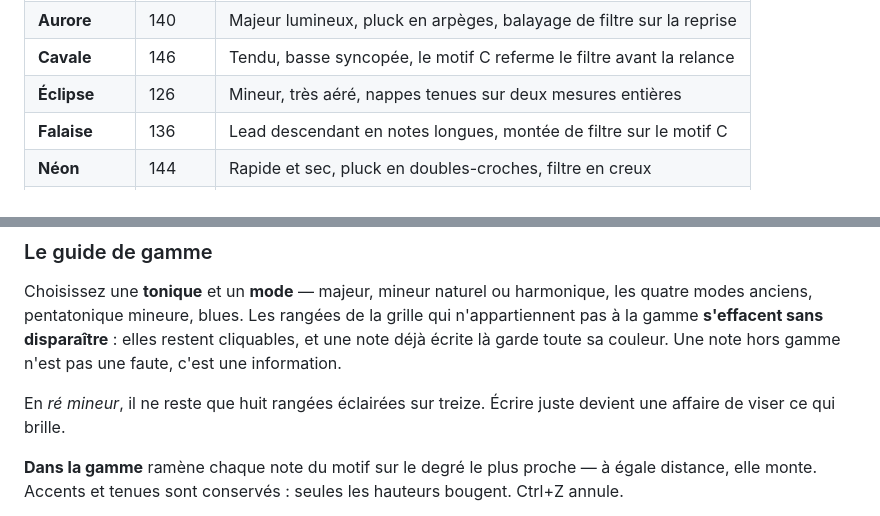
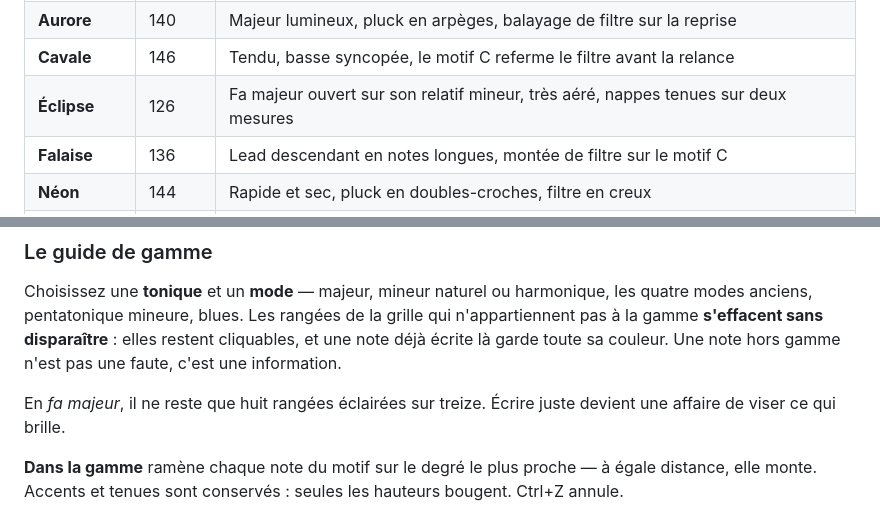
Before and after one commit to flohss/claudeai, a Markdown page: README.md, 2 parts joined by grey strips. Drawn GitHub-style.

```diff
--- a/README.md
+++ b/README.md
@@ -230,7 +230,7 @@ Le bouton **Lecture** figure deux fois : en tête de la section *Pistes*, et à
 | **Orage** | 142 | Agressif, filtre qui s'ouvre progressivement sur le motif B |
 | **Aurore** | 140 | Majeur lumineux, pluck en arpèges, balayage de filtre sur la reprise |
 | **Cavale** | 146 | Tendu, basse syncopée, le motif C referme le filtre avant la relance |
-| **Éclipse** | 126 | Mineur, très aéré, nappes tenues sur deux mesures entières |
+| **Éclipse** | 126 | Fa majeur ouvert sur son relatif mineur, très aéré, nappes tenues sur deux mesures |
 | **Falaise** | 136 | Lead descendant en notes longues, montée de filtre sur le motif C |
 | **Néon** | 144 | Rapide et sec, pluck en doubles-croches, filtre en creux |
 | **Aube** | 120 | Le plus lent de la page, dans la veine d'*Éclipse* : la nappe fait tout |
@@ -314,7 +314,7 @@ Le séquenceur savait éditer ; il ne savait rien suggérer. Deux commandes chan
 
 Choisissez une **tonique** et un **mode** — majeur, mineur naturel ou harmonique, les quatre modes anciens, pentatonique mineure, blues. Les rangées de la grille qui n'appartiennent pas à la gamme **s'effacent sans disparaître** : elles restent cliquables, et une note déjà écrite là garde toute sa couleur. Une note hors gamme n'est pas une faute, c'est une information.
 
-En *ré mineur*, il ne reste que huit rangées éclairées sur treize. Écrire juste devient une affaire de viser ce qui brille.
+En *fa majeur*, il ne reste que huit rangées éclairées sur treize. Écrire juste devient une affaire de viser ce qui brille.
 
 **Dans la gamme** ramène chaque note du motif sur le degré le plus proche — à égale distance, elle monte. Accents et tenues sont conservés : seules les hauteurs bougent. Ctrl+Z annule.
 
```
Also changed, not shown: ableton/Eclipse-Ableton.md (+23 -8 lines).
